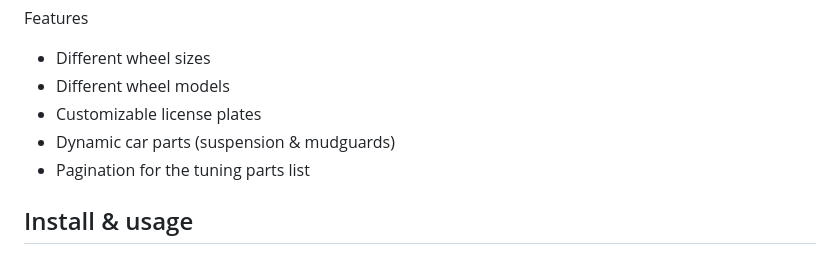
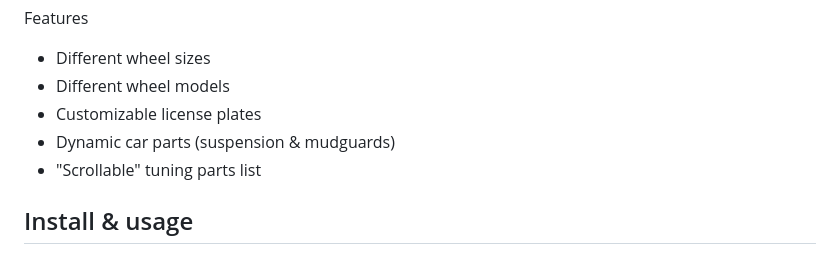
Before and after one commit to St1ngLeR/CDExtraCustomization, a Markdown page: README.md, the part around the change. GitHub-like rendering.

```diff
--- a/README.md
+++ b/README.md
@@ -7,7 +7,7 @@ Features
 - Different wheel models
 - Customizable license plates
 - Dynamic car parts (suspension & mudguards)
-- Pagination for the tuning parts list
+- "Scrollable" tuning parts list
 
 ## Install & usage
 To make ASI plugin work in the game you need to use [ThirteenAG's Ultimate ASI Loader](https://github.com/ThirteenAG/Ultimate-ASI-Loader) and put plugin files in to game directory or folders mentioned in ThirteenAG's loader GitHub page.
```
